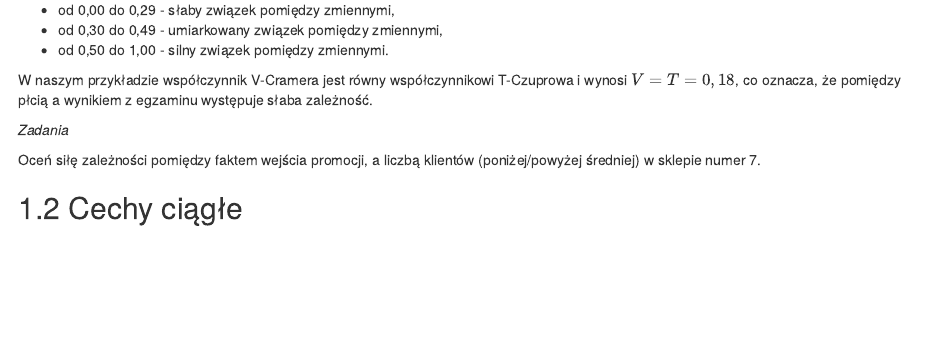
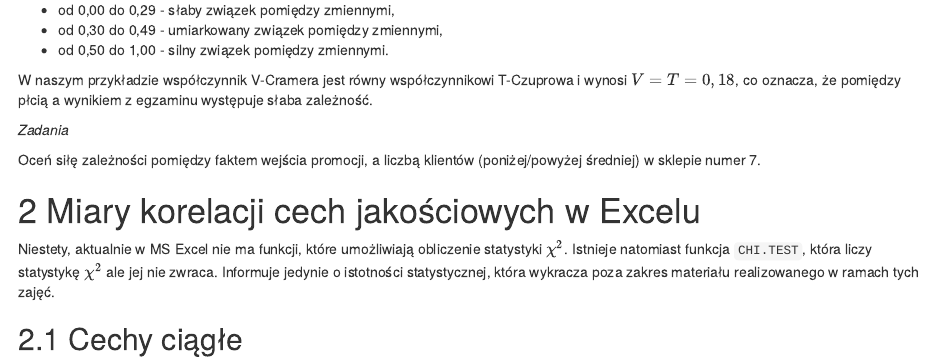
Before and after one commit to DepartmentOfStatisticsPUE/statystyka-opisowa, an R Markdown document (04-korelacje.Rmd): the page in a window 1100 px wide, from 2610 px down. Rendered offline with R 4.5, knitr and Pandoc, with nearby package versions; drawn as R Markdown's standard HTML page in place of the format the file asks for; some code elsewhere in the file could not run offline.

Commit message:
notka o korelacji cech jakosciowych w ms excel

```diff
--- a/04-korelacje.Rmd
+++ b/04-korelacje.Rmd
@@ -110,6 +110,10 @@ _Zadania_
 
 Oceń siłę zależności pomiędzy faktem wejścia promocji, a liczbą klientów (poniżej/powyżej średniej) w sklepie numer 7.
 
+# Miary korelacji cech jakościowych w Excelu
+
+Niestety, aktualnie w MS Excel nie ma funkcji, które umożliwiają obliczenie statystyki $\chi^2$. Istnieje natomiast funkcja `CHI.TEST`, która liczy statystykę $\chi^2$ ale jej nie zwraca. Informuje jedynie o istotności statystycznej, która wykracza poza zakres materiału realizowanego w ramach tych zajęć.
+
 ## Cechy ciągłe
 
 W przypadku cech ciągłych chcemy określić siłę oraz kierunek zależności pomiędzy dwoma zmiennymi. Silnie skorelowane ze sobą zmienne zachowują się "jak gdyby równocześnie się poruszały".
```
